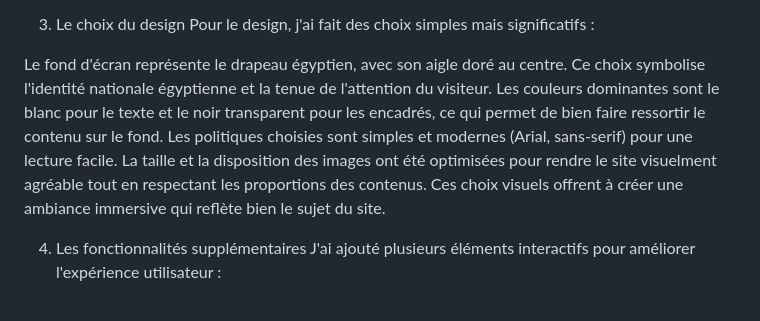
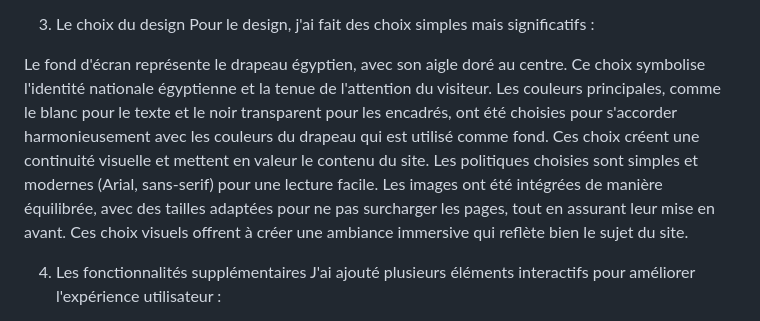
Before and after one commit to johnA2009/SNT-john-Attalla-207, a Markdown page: README.md, the part around the change. GitHub-like rendering.

```diff
--- a/README.md
+++ b/README.md
@@ -19,9 +19,9 @@ Les éléments sont disposés de manière claire, avec des titres pour chaque se
 Pour le design, j'ai fait des choix simples mais significatifs :
 
 Le fond d'écran représente le drapeau égyptien, avec son aigle doré au centre. Ce choix symbolise l'identité nationale égyptienne et la tenue de l'attention du visiteur.
-Les couleurs dominantes sont le blanc pour le texte et le noir transparent pour les encadrés, ce qui permet de bien faire ressortir le contenu sur le fond.
+Les couleurs principales, comme le blanc pour le texte et le noir transparent pour les encadrés, ont été choisies pour s'accorder harmonieusement avec les couleurs du drapeau qui est utilisé comme fond. Ces choix créent une continuité visuelle et mettent en valeur le contenu du site.
 Les politiques choisies sont simples et modernes (Arial, sans-serif) pour une lecture facile.
-La taille et la disposition des images ont été optimisées pour rendre le site visuelment agréable tout en respectant les proportions des contenus.
+Les images ont été intégrées de manière équilibrée, avec des tailles adaptées pour ne pas surcharger les pages, tout en assurant leur mise en avant.
 Ces choix visuels offrent à créer une ambiance immersive qui reflète bien le sujet du site.
 
 4. Les fonctionnalités supplémentaires
```
